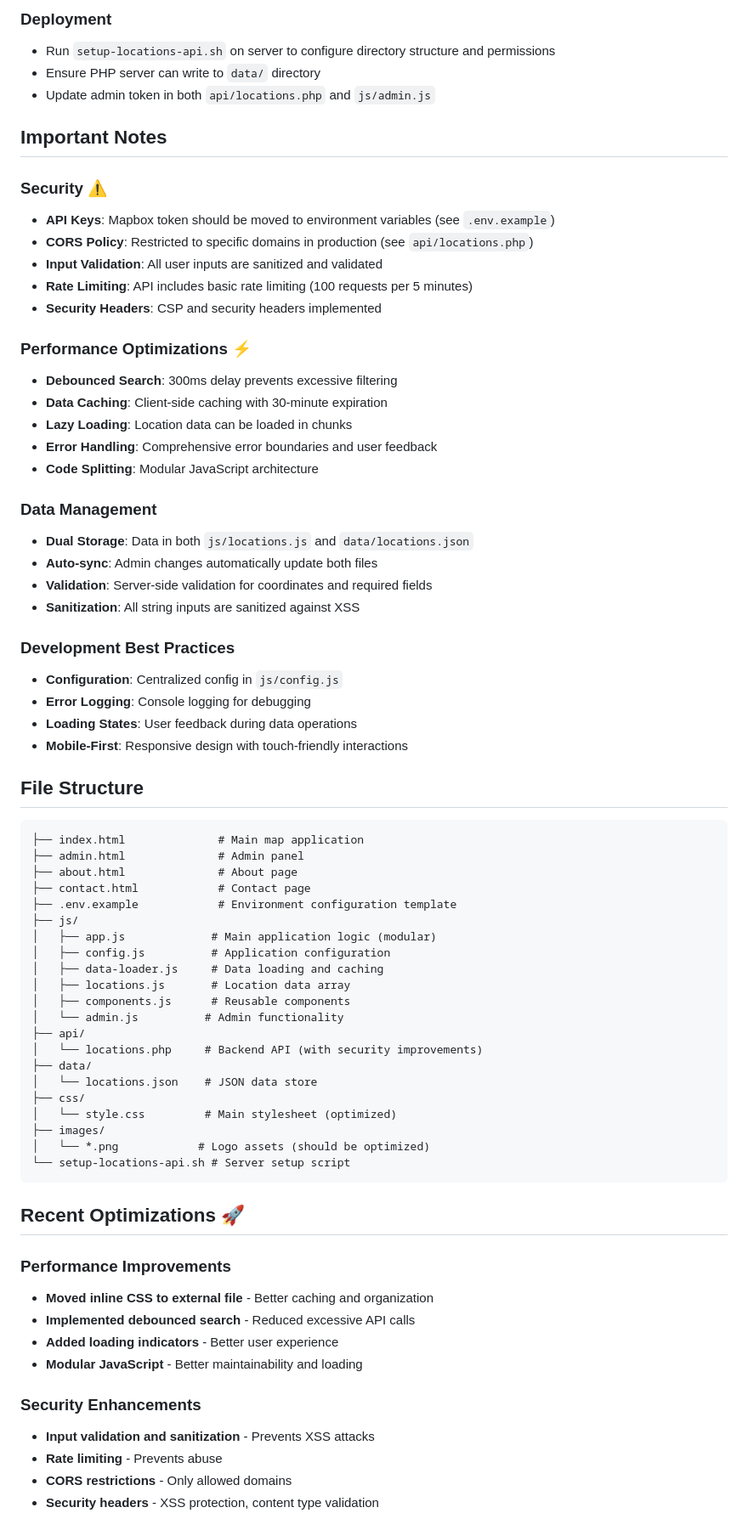
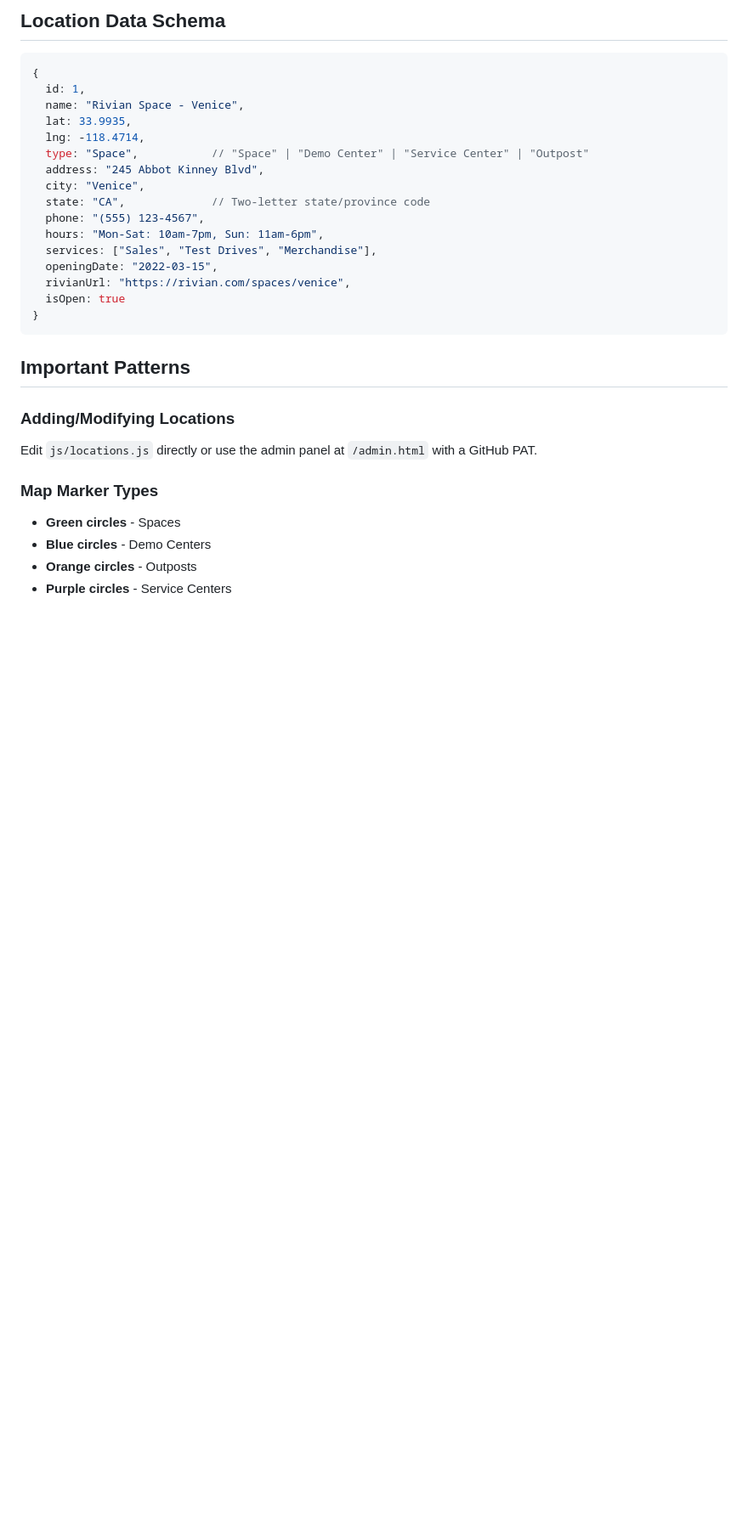
Before and after one commit to ZakWinnick/RivianSpotter, a Markdown page: CLAUDE.md, the part around one of its changes. Shown at 85% size. GitHub-like rendering; blank space fills up the shorter version.

````diff
--- a/CLAUDE.md
+++ b/CLAUDE.md
@@ -50,73 +80,33 @@ RivianSpotter is a web application that provides an interactive map of Rivian Sp
 
-### Deployment
-- Run `setup-locations-api.sh` on server to configure directory structure and permissions
-- Ensure PHP server can write to `data/` directory
-- Update admin token in both `api/locations.php` and `js/admin.js`
+## Location Data Schema
 
-## Important Notes
-
-### Security ⚠️
-- **API Keys**: Mapbox token should be moved to environment variables (see `.env.example`)
-- **CORS Policy**: Restricted to specific domains in production (see `api/locations.php`)
-- **Input Validation**: All user inputs are sanitized and validated
-- **Rate Limiting**: API includes basic rate limiting (100 requests per 5 minutes)
-- **Security Headers**: CSP and security headers implemented
-
-### Performance Optimizations ⚡
-- **Debounced Search**: 300ms delay prevents excessive filtering
-- **Data Caching**: Client-side caching with 30-minute expiration
-- **Lazy Loading**: Location data can be loaded in chunks
-- **Error Handling**: Comprehensive error boundaries and user feedback
-- **Code Splitting**: Modular JavaScript architecture
-
-### Data Management
-- **Dual Storage**: Data in both `js/locations.js` and `data/locations.json`
-- **Auto-sync**: Admin changes automatically update both files
-- **Validation**: Server-side validation for coordinates and required fields
-- **Sanitization**: All string inputs are sanitized against XSS
-
-### Development Best Practices
-- **Configuration**: Centralized config in `js/config.js`
-- **Error Logging**: Console logging for debugging
-- **Loading States**: User feedback during data operations
-- **Mobile-First**: Responsive design with touch-friendly interactions
-
-## File Structure
-```
-├── index.html              # Main map application
-├── admin.html              # Admin panel
-├── about.html              # About page
-├── contact.html            # Contact page
-├── .env.example            # Environment configuration template
-├── js/
-│   ├── app.js             # Main application logic (modular)
-│   ├── config.js          # Application configuration
-│   ├── data-loader.js     # Data loading and caching
-│   ├── locations.js       # Location data array
-│   ├── components.js      # Reusable components
-│   └── admin.js          # Admin functionality
-├── api/
-│   └── locations.php     # Backend API (with security improvements)
-├── data/
-│   └── locations.json    # JSON data store
-├── css/
-│   └── style.css         # Main stylesheet (optimized)
-├── images/
-│   └── *.png            # Logo assets (should be optimized)
-└── setup-locations-api.sh # Server setup script
+```javascript
+{
+  id: 1,
+  name: "Rivian Space - Venice",
+  lat: 33.9935,
+  lng: -118.4714,
+  type: "Space",           // "Space" | "Demo Center" | "Service Center" | "Outpost"
+  address: "245 Abbot Kinney Blvd",
+  city: "Venice",
+  state: "CA",             // Two-letter state/province code
+  phone: "(555) 123-4567",
+  hours: "Mon-Sat: 10am-7pm, Sun: 11am-6pm",
+  services: ["Sales", "Test Drives", "Merchandise"],
+  openingDate: "2022-03-15",
+  rivianUrl: "https://rivian.com/spaces/venice",
+  isOpen: true
+}
 ```
 
-## Recent Optimizations 🚀
+## Important Patterns
 
-### Performance Improvements
-- **Moved inline CSS to external file** - Better caching and organization
-- **Implemented debounced search** - Reduced excessive API calls
-- **Added loading indicators** - Better user experience
-- **Modular JavaScript** - Better maintainability and loading
+### Adding/Modifying Locations
+Edit `js/locations.js` directly or use the admin panel at `/admin.html` with a GitHub PAT.
 
-### Security Enhancements
-- **Input validation and sanitization** - Prevents XSS attacks
-- **Rate limiting** - Prevents abuse
-- **CORS restrictions** - Only allowed domains
-- **Security headers** - XSS protection, content type validation
+### Map Marker Types
+- **Green circles** - Spaces
+- **Blue circles** - Demo Centers
+- **Orange circles** - Outposts
+- **Purple circles** - Service Centers
 
````
Also changed, not shown: other parts of CLAUDE.md (+69 -38 lines).
